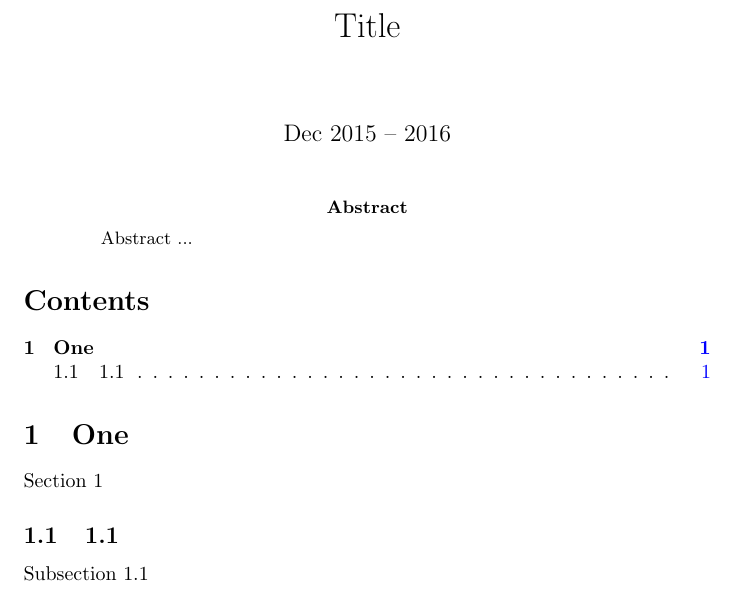
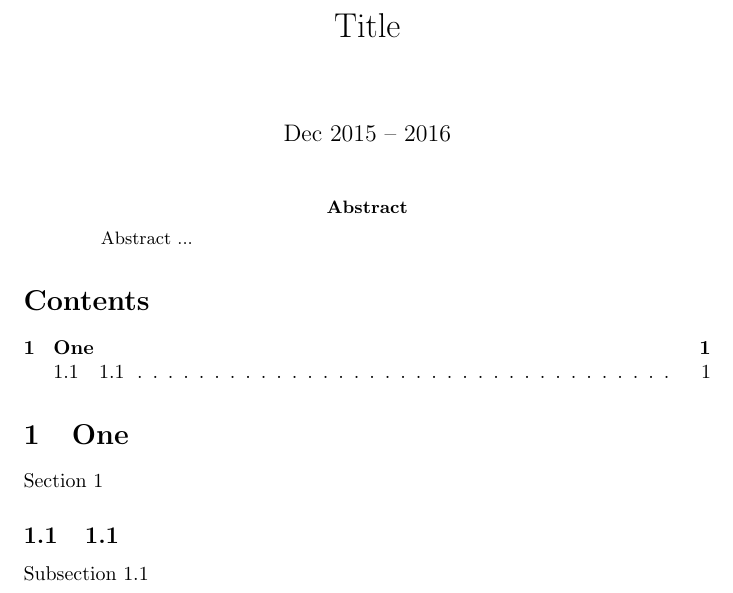
Before and after one commit to lgarithm/latex-templates, a LaTeX problem sheet (examples/simple/simple.tex): part of the page, cut so that both start at the same text. Compiled offline with pdfLaTeX.

Commit message:
Update simple.tex

```diff
--- a/examples/simple/simple.tex
+++ b/examples/simple/simple.tex
@@ -1,5 +1,8 @@
 \documentclass{article}
-\input include
+\usepackage{amsmath}
+\usepackage{amssymb}
+
+% \input include
 
 \title{Title}
 \date{Dec 2015 -- 2016}
```
